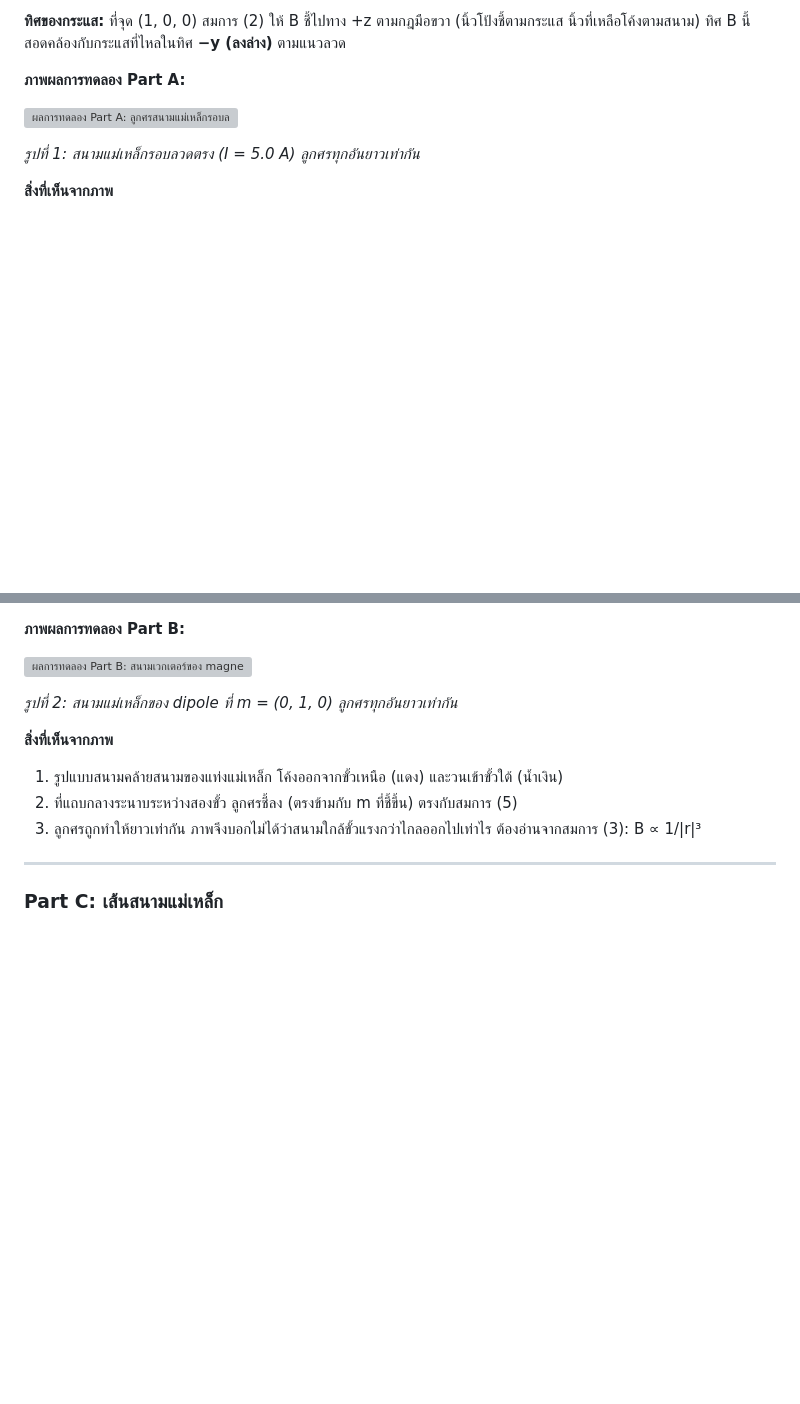
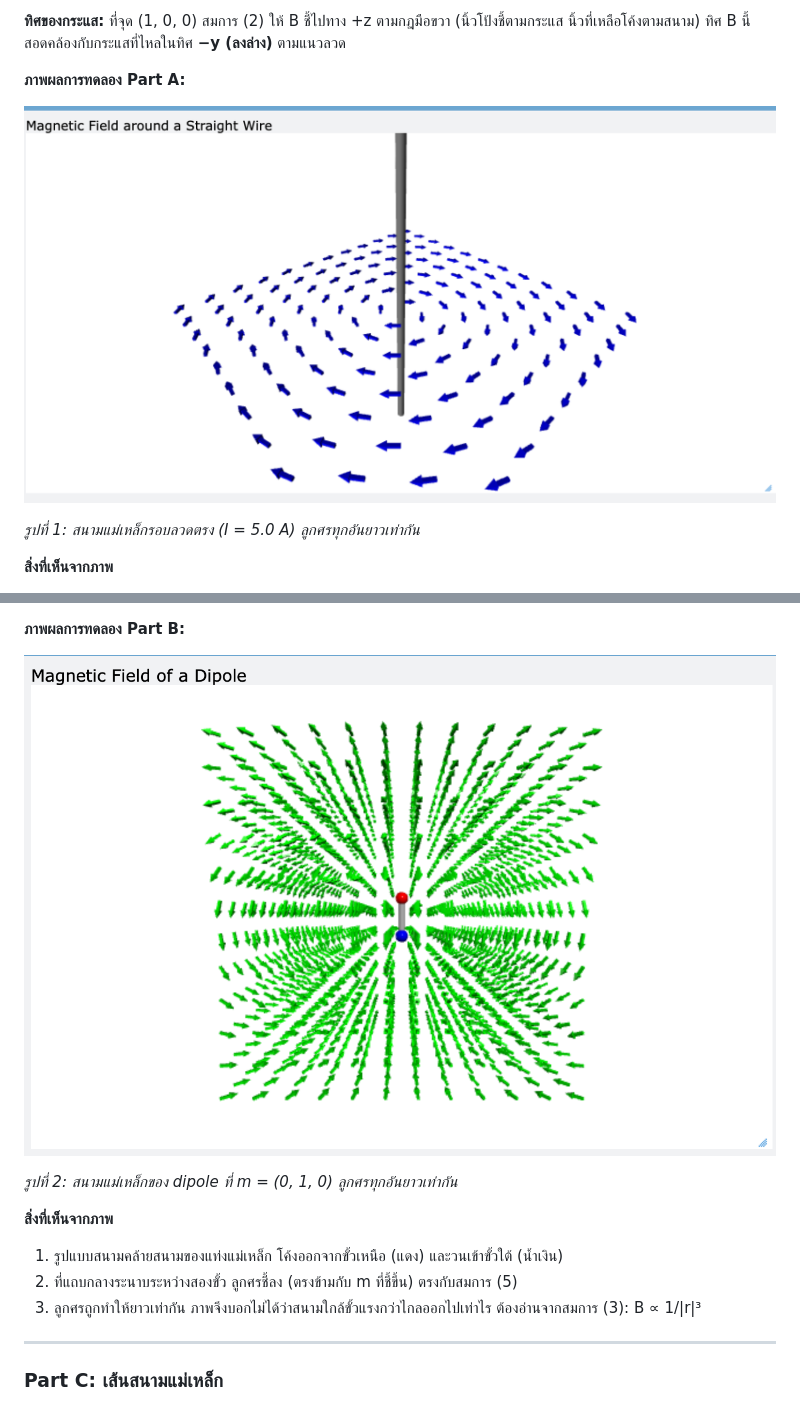
Before and after one commit to yamaalluddin9470-cmyk/SCI-103, a Markdown page: lab12/README.md, 2 parts joined by grey strips. GitHub-like rendering; blank space fills up the shorter version; grey boxes are pictures that could not be loaded.

```diff
--- a/lab12/README.md
+++ b/lab12/README.md
@@ -70,7 +70,7 @@ $$
 
 **ภาพผลการทดลอง Part A:**
 
-![ผลการทดลอง Part A: ลูกศรสนามแม่เหล็กรอบลวดตรง](part-a.png)
+![ผลการทดลอง Part A: ลูกศรสนามแม่เหล็กรอบลวดตรง](images/lab12:part-A.png)
 
 *รูปที่ 1: สนามแม่เหล็กรอบลวดตรง (I = 5.0 A) ลูกศรทุกอันยาวเท่ากัน*
 
@@ -106,7 +106,7 @@ $$
 
 **ภาพผลการทดลอง Part B:**
 
-![ผลการทดลอง Part B: สนามเวกเตอร์ของ magnetic dipole](part-b.png)
+![ผลการทดลอง Part B: สนามเวกเตอร์ของ magnetic dipole](images/lab12:part-B.png)
 
 *รูปที่ 2: สนามแม่เหล็กของ dipole ที่ m = (0, 1, 0) ลูกศรทุกอันยาวเท่ากัน*
 
```
Also changed, not shown: other parts of lab12/README.md (+1 -1 lines).
